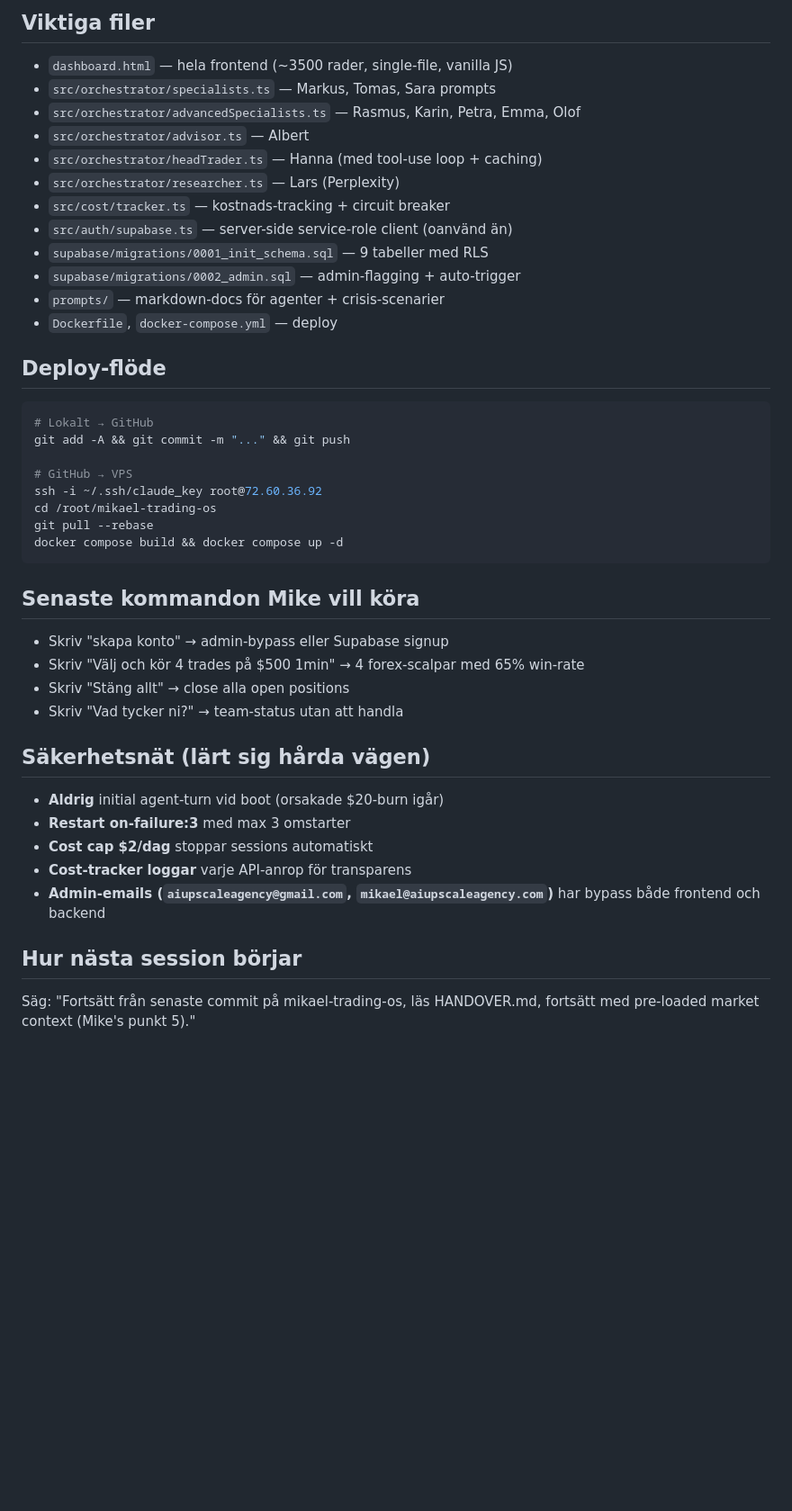
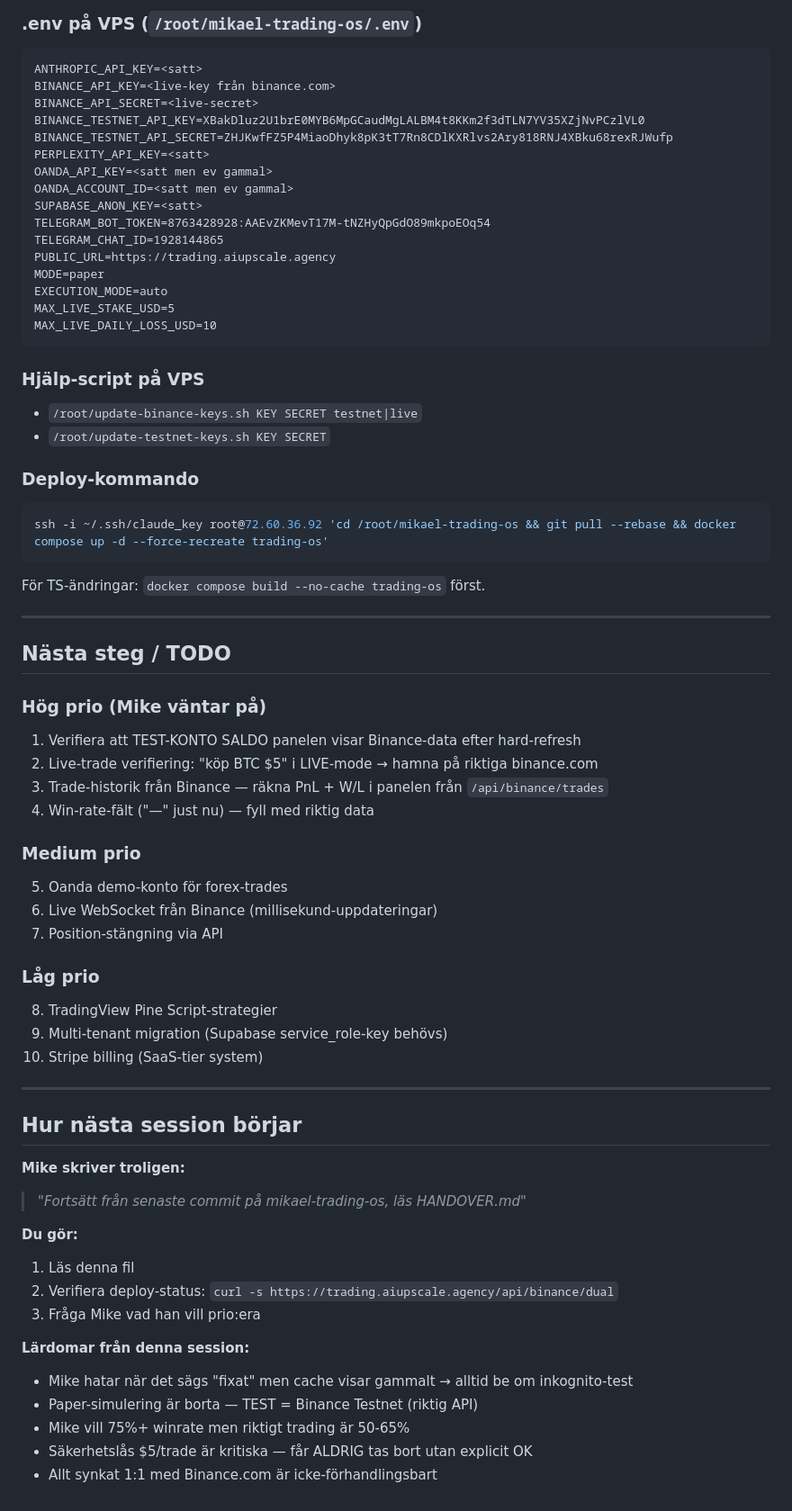
Before and after one commit to aiupscaleagency-max/mikael-trading-os, a Markdown page: HANDOVER.md, the part around one of its changes. Shown at 90% size. Drawn GitHub-style; blank space fills up the shorter version.

````diff
--- a/HANDOVER.md
+++ b/HANDOVER.md
@@ -66,47 +57,70 @@
 
-## Viktiga filer
-
-- `dashboard.html` — hela frontend (~3500 rader, single-file, vanilla JS)
-- `src/orchestrator/specialists.ts` — Markus, Tomas, Sara prompts
-- `src/orchestrator/advancedSpecialists.ts` — Rasmus, Karin, Petra, Emma, Olof
-- `src/orchestrator/advisor.ts` — Albert
-- `src/orchestrator/headTrader.ts` — Hanna (med tool-use loop + caching)
-- `src/orchestrator/researcher.ts` — Lars (Perplexity)
-- `src/cost/tracker.ts` — kostnads-tracking + circuit breaker
-- `src/auth/supabase.ts` — server-side service-role client (oanvänd än)
-- `supabase/migrations/0001_init_schema.sql` — 9 tabeller med RLS
-- `supabase/migrations/0002_admin.sql` — admin-flagging + auto-trigger
-- `prompts/` — markdown-docs för agenter + crisis-scenarier
-- `Dockerfile`, `docker-compose.yml` — deploy
-
-## Deploy-flöde
-
-```bash
-# Lokalt → GitHub
-git add -A && git commit -m "..." && git push
-
-# GitHub → VPS
-ssh -i ~/.ssh/claude_key root@72.60.36.92
-cd /root/mikael-trading-os
-git pull --rebase
-docker compose build && docker compose up -d
+### .env på VPS (`/root/mikael-trading-os/.env`)
+```
+ANTHROPIC_API_KEY=<satt>
+BINANCE_API_KEY=<live-key från binance.com>
+BINANCE_API_SECRET=<live-secret>
+BINANCE_TESTNET_API_KEY=XBakDluz2U1brE0MYB6MpGCaudMgLALBM4t8KKm2f3dTLN7YV35XZjNvPCzlVL0
+BINANCE_TESTNET_API_SECRET=ZHJKwfFZ5P4MiaoDhyk8pK3tT7Rn8CDlKXRlvs2Ary818RNJ4XBku68rexRJWufp
+PERPLEXITY_API_KEY=<satt>
+OANDA_API_KEY=<satt men ev gammal>
+OANDA_ACCOUNT_ID=<satt men ev gammal>
+SUPABASE_ANON_KEY=<satt>
+TELEGRAM_BOT_TOKEN=8763428928:AAEvZKMevT17M-tNZHyQpGdO89mkpoEOq54
+TELEGRAM_CHAT_ID=1928144865
+PUBLIC_URL=https://trading.aiupscale.agency
+MODE=paper
+EXECUTION_MODE=auto
+MAX_LIVE_STAKE_USD=5
+MAX_LIVE_DAILY_LOSS_USD=10
 ```
 
-## Senaste kommandon Mike vill köra
+### Hjälp-script på VPS
+- `/root/update-binance-keys.sh KEY SECRET testnet|live`
+- `/root/update-testnet-keys.sh KEY SECRET`
 
-- Skriv "skapa konto" → admin-bypass eller Supabase signup
-- Skriv "Välj och kör 4 trades på $500 1min" → 4 forex-scalpar med 65% win-rate
-- Skriv "Stäng allt" → close alla open positions
-- Skriv "Vad tycker ni?" → team-status utan att handla
+### Deploy-kommando
+```bash
+ssh -i ~/.ssh/claude_key root@72.60.36.92 'cd /root/mikael-trading-os && git pull --rebase && docker compose up -d --force-recreate trading-os'
+```
 
-## Säkerhetsnät (lärt sig hårda vägen)
+För TS-ändringar: `docker compose build --no-cache trading-os` först.
 
-- **Aldrig** initial agent-turn vid boot (orsakade $20-burn igår)
-- **Restart on-failure:3** med max 3 omstarter
-- **Cost cap $2/dag** stoppar sessions automatiskt
-- **Cost-tracker loggar** varje API-anrop för transparens
-- **Admin-emails (`aiupscaleagency@gmail.com`, `mikael@aiupscaleagency.com`)** har bypass både frontend och backend
+---
+
+## Nästa steg / TODO
+
+### Hög prio (Mike väntar på)
+1. Verifiera att TEST-KONTO SALDO panelen visar Binance-data efter hard-refresh
+2. Live-trade verifiering: "köp BTC $5" i LIVE-mode → hamna på riktiga binance.com
+3. Trade-historik från Binance — räkna PnL + W/L i panelen från `/api/binance/trades`
+4. Win-rate-fält ("—" just nu) — fyll med riktig data
+
+### Medium prio
+5. Oanda demo-konto för forex-trades
+6. Live WebSocket från Binance (millisekund-uppdateringar)
+7. Position-stängning via API
+
+### Låg prio
+8. TradingView Pine Script-strategier
+9. Multi-tenant migration (Supabase service_role-key behövs)
+10. Stripe billing (SaaS-tier system)
+
+---
 
 ## Hur nästa session börjar
 
-Säg: "Fortsätt från senaste commit på mikael-trading-os, läs HANDOVER.md, fortsätt med pre-loaded market context (Mike's punkt 5)."
+**Mike skriver troligen:**
+> *"Fortsätt från senaste commit på mikael-trading-os, läs HANDOVER.md"*
+
+**Du gör:**
+1. Läs denna fil
+2. Verifiera deploy-status: `curl -s https://trading.aiupscale.agency/api/binance/dual`
+3. Fråga Mike vad han vill prio:era
+
+**Lärdomar från denna session:**
+- Mike hatar när det sägs "fixat" men cache visar gammalt → alltid be om inkognito-test
+- Paper-simulering är borta — TEST = Binance Testnet (riktig API)
+- Mike vill 75%+ winrate men riktigt trading är 50-65%
+- Säkerhetslås $5/trade är kritiska — får ALDRIG tas bort utan explicit OK
+- Allt synkat 1:1 med Binance.com är icke-förhandlingsbart
````
Also changed, not shown: other parts of HANDOVER.md (+44 -53 lines).
